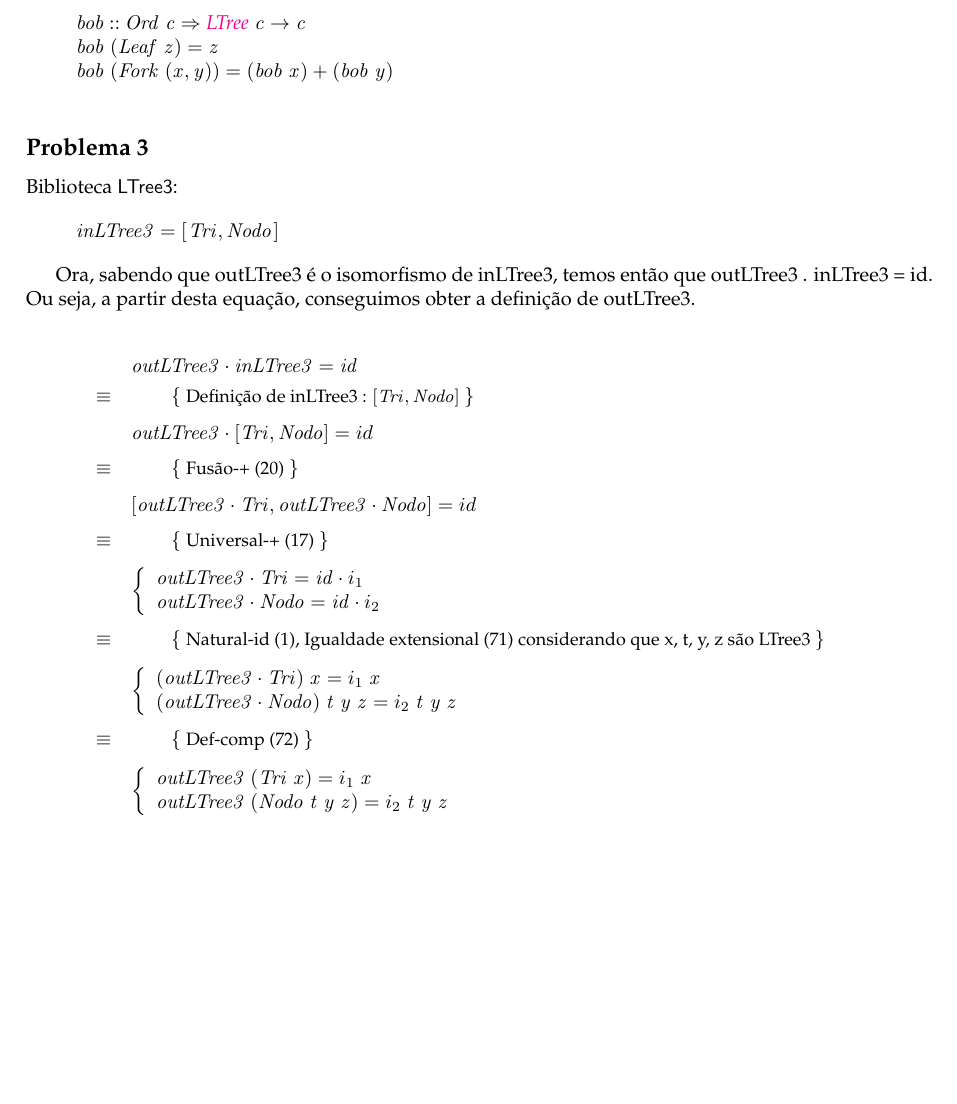
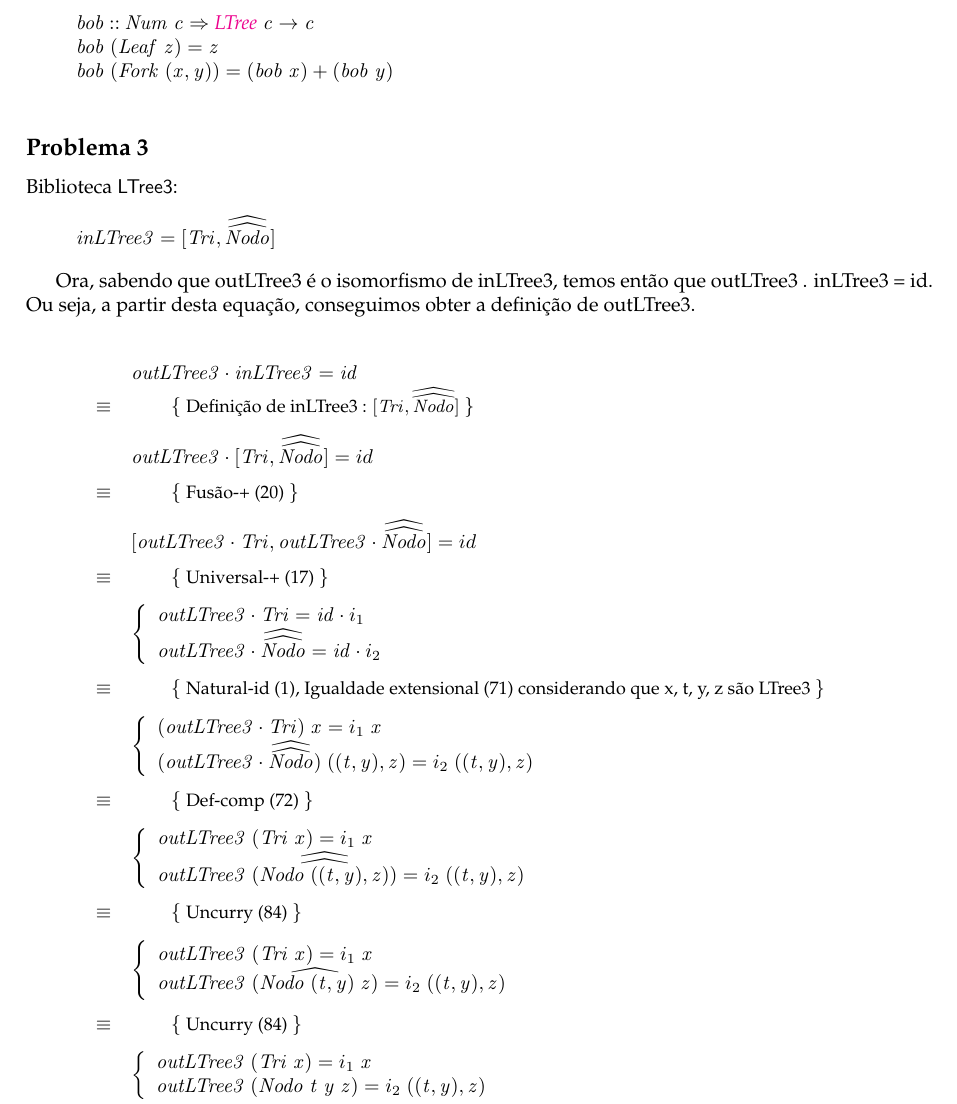
Before and after one commit to pestana1213/cp2122, a LaTeX document (cp2122t/cp2122t.tex): part of page 18 of 22, cut so that both start at the same text, the shorter picture padded with empty space. Compiled offline with pdfLaTeX.

Commit message:
Add files via upload

```diff
--- a/cp2122t/cp2122t.tex
+++ b/cp2122t/cp2122t.tex
@@ -1586,13 +1586,13 @@ Assim sendo,
 \begin{hscode}\SaveRestoreHook
 \column{B}{@{}>{\hspre}l<{\hspost}@{}}%
 \column{E}{@{}>{\hspre}l<{\hspost}@{}}%
-\>[B]{}\Varid{alice}\mathbin{::}\Conid{Ord}\;\Varid{c}\Rightarrow {\LTree}\;\Varid{c}\to \Varid{c}{}\<[E]%
+\>[B]{}\Varid{alice}\mathbin{::}\Conid{Num}\;\Varid{c}\Rightarrow {\LTree}\;\Varid{c}\to \Varid{c}{}\<[E]%
 \\
 \>[B]{}\Varid{alice}\;(\Conid{Leaf}\;\Varid{z})\mathrel{=}\Varid{z}{}\<[E]%
 \\
 \>[B]{}\Varid{alice}\;(\Conid{Fork}\;(\Varid{x},\Varid{y}))\mathrel{=}(\Varid{alice}\;\Varid{x})\mathbin{+}(\Varid{alice}\;\Varid{y}){}\<[E]%
 \\[\blanklineskip]%
-\>[B]{}\Varid{bob}\mathbin{::}\Conid{Ord}\;\Varid{c}\Rightarrow {\LTree}\;\Varid{c}\to \Varid{c}{}\<[E]%
+\>[B]{}\Varid{bob}\mathbin{::}\Conid{Num}\;\Varid{c}\Rightarrow {\LTree}\;\Varid{c}\to \Varid{c}{}\<[E]%
 \\
 \>[B]{}\Varid{bob}\;(\Conid{Leaf}\;\Varid{z})\mathrel{=}\Varid{z}{}\<[E]%
 \\
@@ -1616,25 +1616,34 @@ Ora, sabendo que outLTree3 é o isomorfismo de inLTree3, temos então que outLTr
      \start
            \ensuremath{\Varid{outLTree3}\comp \Varid{inLTree3}\mathrel{=}\Varid{id}}
      %
-     \just\equiv{Definição de inLTree3 : \ensuremath{\alt{\Conid{Tri}}{\Conid{Nodo}}}}
-     %
-          \ensuremath{\Varid{outLTree3}\comp \alt{\Conid{Tri}}{\Conid{Nodo}}} = id
+     \just\equiv{Definição de inLTree3 : \ensuremath{\alt{\Conid{Tri}}{\uncurry{\uncurry{\Conid{Nodo}}}}}}
+     %
+          \ensuremath{\Varid{outLTree3}\comp \alt{\Conid{Tri}}{\uncurry{\uncurry{\Conid{Nodo}}}}} = id
      %
      \just\equiv{Fusão-+ (20)}
      %
-          \ensuremath{\alt{\Varid{outLTree3}\comp \Conid{Tri}}{\Varid{outLTree3}\comp \Conid{Nodo}}} = id
+          \ensuremath{\alt{\Varid{outLTree3}\comp \Conid{Tri}}{\Varid{outLTree3}\comp \uncurry{\uncurry{\Conid{Nodo}}}}} = id
      %
      \just\equiv{Universal-+ (17)}
      %
-             \ensuremath{\begin{lcbr}\Varid{outLTree3}\comp \Conid{Tri}\mathrel{=}\Varid{id}\comp i_1\\\Varid{outLTree3}\comp \Conid{Nodo}\mathrel{=}\Varid{id}\comp i_2\end{lcbr}}
+          \ensuremath{\begin{lcbr}\Varid{outLTree3}\comp \Conid{Tri}\mathrel{=}\Varid{id}\comp i_1\\\Varid{outLTree3}\comp \uncurry{\uncurry{\Conid{Nodo}}}\mathrel{=}\Varid{id}\comp i_2\end{lcbr}}
      %
      \just\equiv{Natural-id (1), Igualdade extensional (71) considerando que x, t, y, z são LTree3}
      %
-             \ensuremath{\begin{lcbr}(\Varid{outLTree3}\comp \Conid{Tri})\;\Varid{x}\mathrel{=}i_1\;\Varid{x}\\(\Varid{outLTree3}\comp \Conid{Nodo})\;\Varid{t}\;\Varid{y}\;\Varid{z}\mathrel{=}i_2\;\Varid{t}\;\Varid{y}\;\Varid{z}\end{lcbr}}
+             \ensuremath{\begin{lcbr}(\Varid{outLTree3}\comp \Conid{Tri})\;\Varid{x}\mathrel{=}i_1\;\Varid{x}\\(\Varid{outLTree3}\comp \uncurry{\uncurry{\Conid{Nodo}}})\;((\Varid{t},\Varid{y}),\Varid{z})\mathrel{=}i_2\;((\Varid{t},\Varid{y}),\Varid{z})\end{lcbr}}
      %
      \just\equiv{Def-comp (72)}
      %
-          \ensuremath{\begin{lcbr}\Varid{outLTree3}\;(\Conid{Tri}\;\Varid{x})\mathrel{=}i_1\;\Varid{x}\\\Varid{outLTree3}\;(\Conid{Nodo}\;\Varid{t}\;\Varid{y}\;\Varid{z})\mathrel{=}i_2\;\Varid{t}\;\Varid{y}\;\Varid{z}\end{lcbr}}
+          \ensuremath{\begin{lcbr}\Varid{outLTree3}\;(\Conid{Tri}\;\Varid{x})\mathrel{=}i_1\;\Varid{x}\\\Varid{outLTree3}\;\uncurry{\uncurry{(\Conid{Nodo}\;((\Varid{t},\Varid{y}),\Varid{z}))}}\mathrel{=}i_2\;((\Varid{t},\Varid{y}),\Varid{z})\end{lcbr}}
+     %
+     \just\equiv{Uncurry (84)}
+     %
+          \ensuremath{\begin{lcbr}\Varid{outLTree3}\;(\Conid{Tri}\;\Varid{x})\mathrel{=}i_1\;\Varid{x}\\\Varid{outLTree3}\;\uncurry{(\Conid{Nodo}\;(\Varid{t},\Varid{y})\;\Varid{z})}\mathrel{=}i_2\;((\Varid{t},\Varid{y}),\Varid{z})\end{lcbr}}
+     %
+     \just\equiv{Uncurry (84)}
+     %
+          \ensuremath{\begin{lcbr}\Varid{outLTree3}\;(\Conid{Tri}\;\Varid{x})\mathrel{=}i_1\;\Varid{x}\\\Varid{outLTree3}\;(\Conid{Nodo}\;\Varid{t}\;\Varid{y}\;\Varid{z})\mathrel{=}i_2\;((\Varid{t},\Varid{y}),\Varid{z})\end{lcbr}}
+     %
      \qed
 \end{eqnarray*}
 
```
Also changed, not shown: cp2122t/cp2122t.pdf, cp2122t/cp2122t.tex (41 more changed lines), 3 other files.
